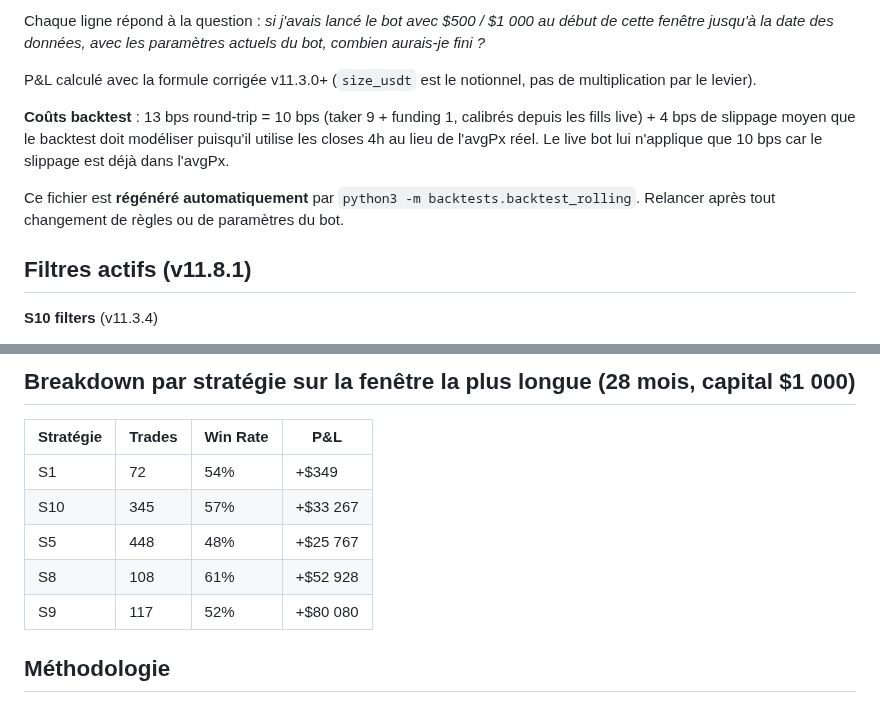
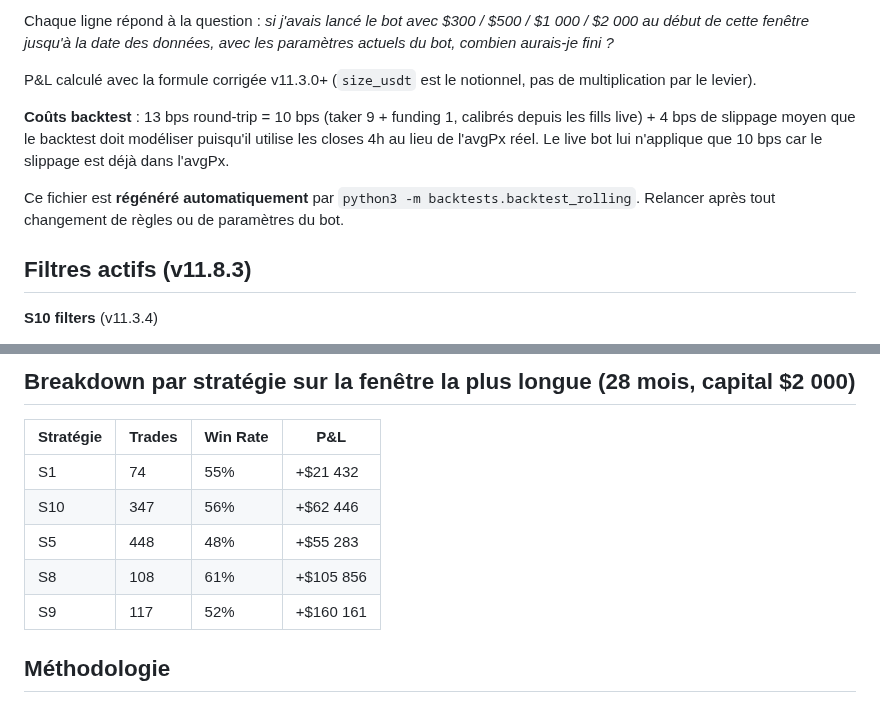
Before and after one commit to albedo83/crypto, a Markdown page: docs/backtests.md, 2 parts joined by grey strips. Drawn GitHub-style.

Commit message:
docs: regen backtests.md for v11.8.3
Co-Authored-By: Claude Opus 4.7 (1M context) <noreply@anthropic.com>

```diff
--- a/docs/backtests.md
+++ b/docs/backtests.md
@@ -7,5 +7,5 @@
 
-Chaque ligne répond à la question : *si j'avais lancé le bot avec $500 / $1 000 au début de cette fenêtre jusqu'à la date des données, avec les paramètres actuels du bot, combien aurais-je fini ?*
+Chaque ligne répond à la question : *si j'avais lancé le bot avec $300 / $500 / $1 000 / $2 000 au début de cette fenêtre jusqu'à la date des données, avec les paramètres actuels du bot, combien aurais-je fini ?*
 
 P&L calculé avec la formule corrigée v11.3.0+ (`size_usdt` est le notionnel, pas de multiplication par le levier).
 
@@ -13,7 +13,7 @@ P&L calculé avec la formule corrigée v11.3.0+ (`size_usdt` est le notionnel, p
 
 Ce fichier est **régénéré automatiquement** par `python3 -m backtests.backtest_rolling`. Relancer après tout changement de règles ou de paramètres du bot.
 
-## Filtres actifs (v11.8.1)
+## Filtres actifs (v11.8.3)
 
 **S10 filters** (v11.3.4)
 - `S10_ALLOW_LONGS = False` → SHORT fades seulement (LONG fades perdaient $4.8k sur 28m, 45% WR — *fade panic = fail*)
@@ -62,13 +84,13 @@ Dérivés de `backtest_s10_walkforward.py` (train 2023-10→2025-02, test 2025-0
 
-## Breakdown par stratégie sur la fenêtre la plus longue (28 mois, capital $1 000)
+## Breakdown par stratégie sur la fenêtre la plus longue (28 mois, capital $2 000)
 
 | Stratégie | Trades | Win Rate | P&L |
 |---|---|---|---|
-| S1 | 72 | 54% | +$349 |
-| S10 | 345 | 57% | +$33 267 |
-| S5 | 448 | 48% | +$25 767 |
-| S8 | 108 | 61% | +$52 928 |
-| S9 | 117 | 52% | +$80 080 |
+| S1 | 74 | 55% | +$21 432 |
+| S10 | 347 | 56% | +$62 446 |
+| S5 | 448 | 48% | +$55 283 |
+| S8 | 108 | 61% | +$105 856 |
+| S9 | 117 | 52% | +$160 161 |
 
 ## Méthodologie
 
```
Also changed, not shown: other parts of docs/backtests.md (+48 -26 lines).
